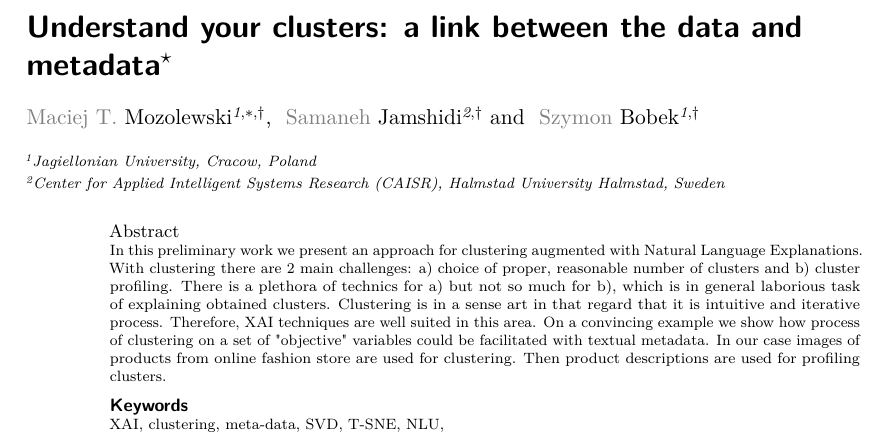
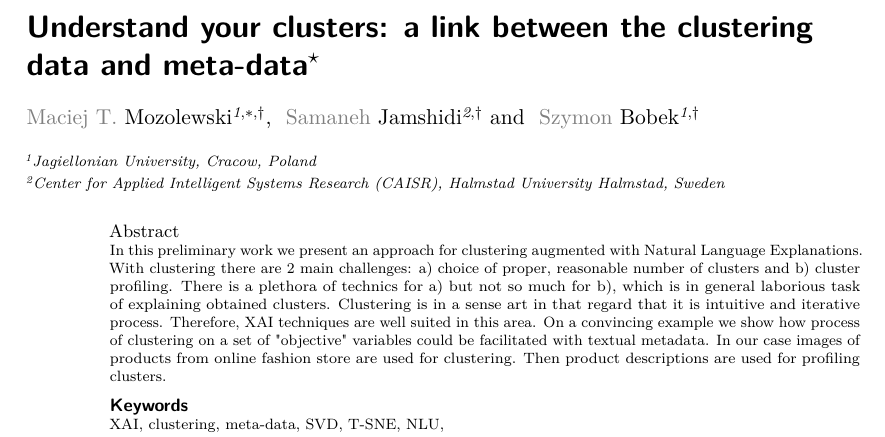
Before and after one commit to mozo64/xai-survey, a LaTeX document (article/p_mmz2022ijcai.tex): part of page 1 of 3, cut so that both start at the same text. Compiled offline with pdfLaTeX; a LaTeX package or settings file that is missing is left out.

```diff
--- a/article/p_mmz2022ijcai.tex
+++ b/article/p_mmz2022ijcai.tex
@@ -51,7 +51,7 @@
 
 %%
 %% The "title" command
-\title{Understand your clusters: a link between the data and metadata}
+\title{Understand your clusters: a link between the clustering data and meta-data}
 
 \tnotemark[1]
 %\tnotetext[1]{You can use this document as the template for preparing your
```
Also changed, not shown: article/p_mmz2022ijcai.pdf.
